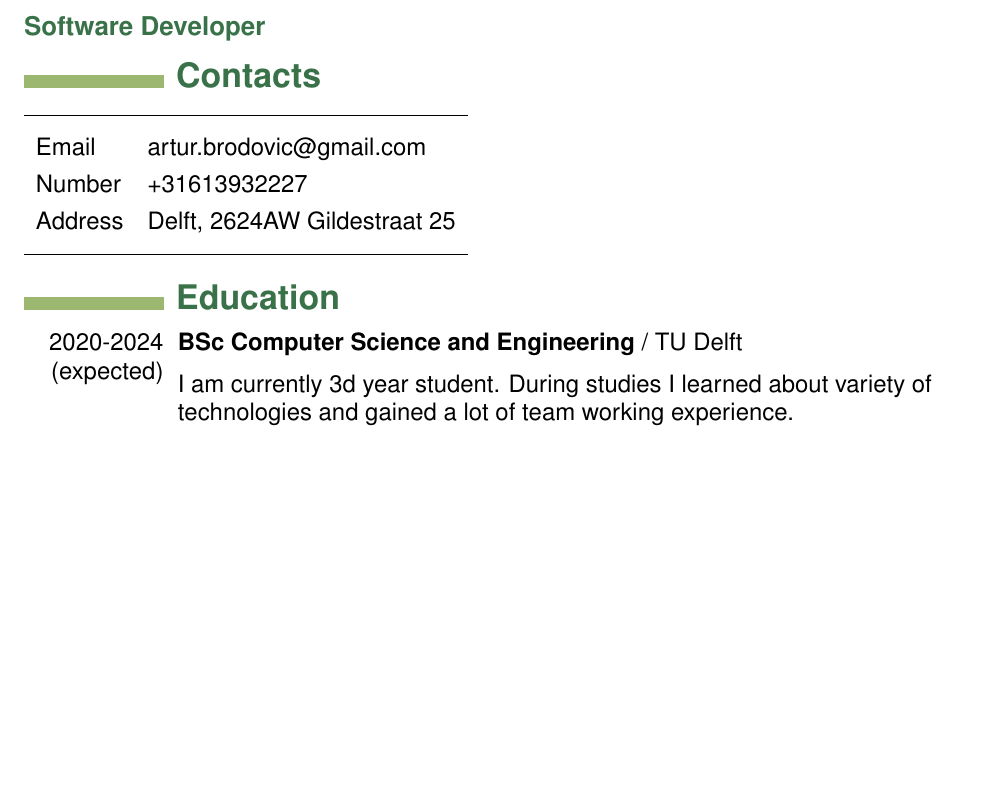
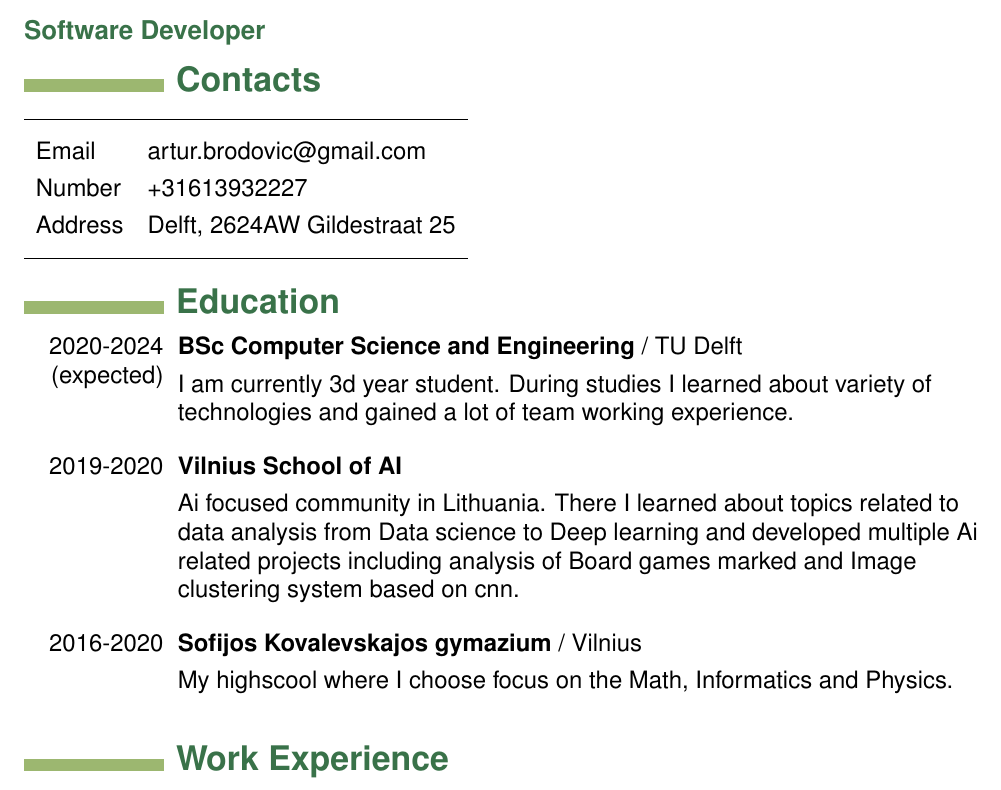
Before and after one commit to magisterbrown/resume, a LaTeX document (template.tex, which reads myformatting.sty): part of the page, cut so that both start at the same text, the shorter picture padded with empty space. Compiled offline with pdfLaTeX.

Commit message:
Cv item finished

```diff
--- a/myformatting.sty
+++ b/myformatting.sty
@@ -5,6 +5,7 @@
 \usepackage{array}
 \usepackage[margin=1in]{geometry}
 \usepackage{tabularx}
+\usepackage{multirow}
 
 
 \usepackage[fontsize=12pt]{fontsize}
@@ -41,11 +42,10 @@
     \setlength{\arrayrulewidth}{7.2pt}
     \arrayrulecolor[HTML]{FFFFFF}
     \begin{tabular}%
-  {>{\raggedleft\arraybackslash}p{\lblock}|
+  {p{\lblock}|
    >{\raggedright\arraybackslash}p{400px}%
   }
-     #1 & {\bfseries#2} #3 \\
-     \hline \\[-3.2em]
-     & #4
+        \multirow[t]{2}{\lblock}{\raggedleft #1} & {\bfseries#2} #3 \\
+        & #4  \\ \hline
 \end{tabular}
 }
--- a/template.tex
+++ b/template.tex
@@ -23,4 +23,16 @@
 {BSc Computer Science and Engineering}
 {/ TU Delft}
 {I am currently 3d year student. During studies I learned about variety of technologies and gained a lot of team working experience.}
+\cvitem
+{2019-2020}
+{Vilnius School of AI}
+{}
+{Ai focused community in Lithuania. There I learned about topics related to data analysis from Data science to Deep learning and developed multiple Ai related projects including analysis of Board games marked and Image clustering system based on cnn.}
+\cvitem
+{2016-2020}
+{Sofijos Kovalevskajos gymazium}
+{/ Vilnius}
+{My highscool where I choose focus on the Math, Informatics and Physics.}
+
+\subsection{Work Experience}
 \end{document}
```
Also changed, not shown: ArturBrodovicResume.pdf.
